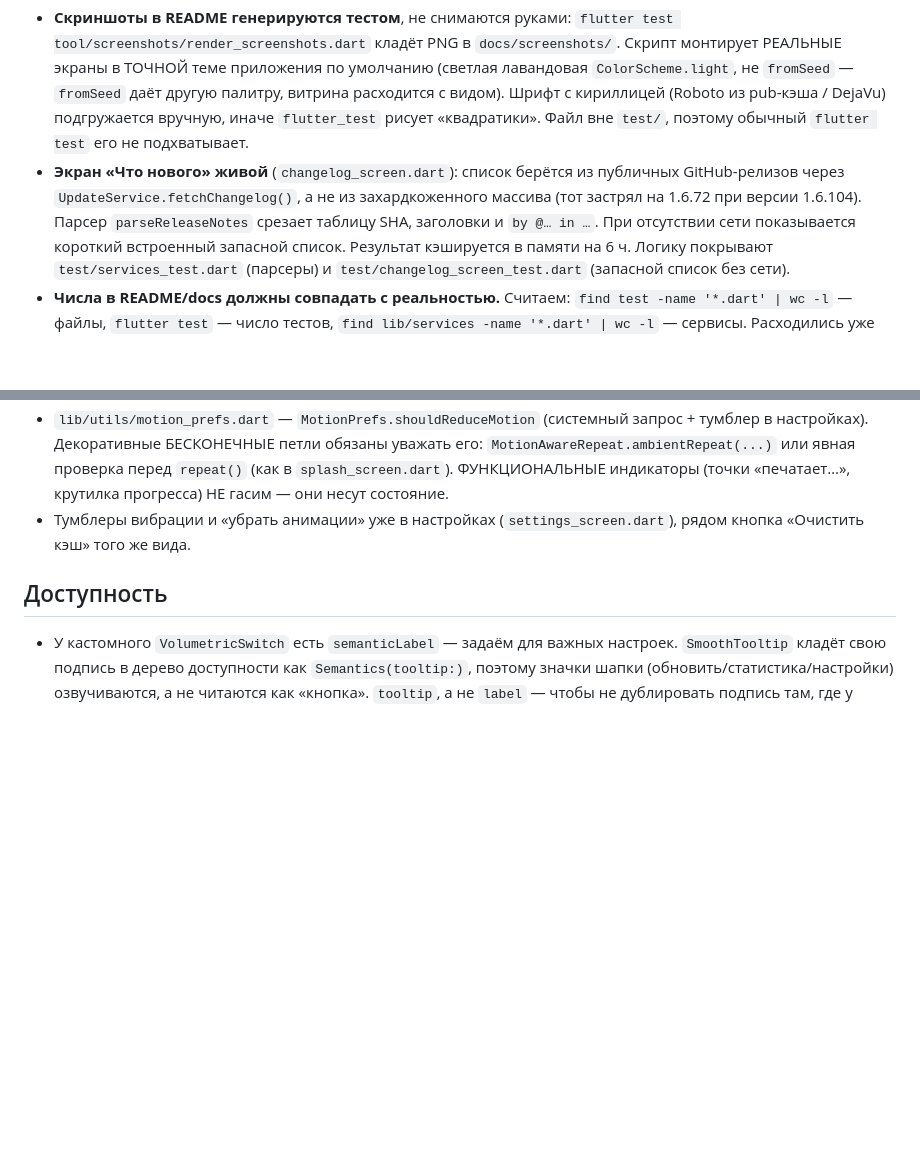
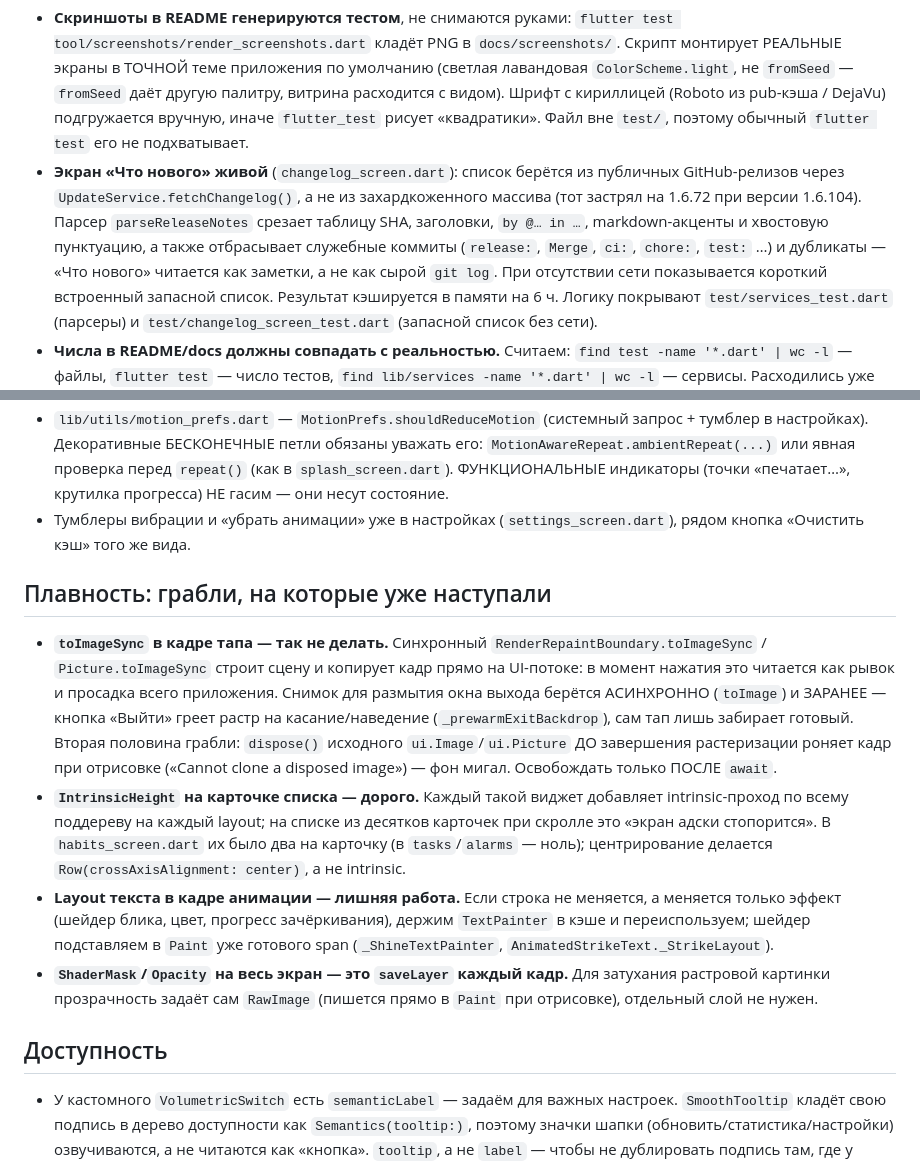
Before and after one commit to wxstdo-boop/Keramika, a Markdown page: AGENTS.md, 2 parts joined by grey strips. Drawn GitHub-style; blank space fills up the shorter version.

Commit message:
AGENTS: грабли плавности (toImageSync, IntrinsicHeight, layout в кадре) и умный парсер заметок
Co-authored-by: openhands <openhands@all-hands.dev>

```diff
--- a/AGENTS.md
+++ b/AGENTS.md
@@ -280,7 +280,10 @@ arm64). Приложение сравнивает сначала `versionName` (
 - **Экран «Что нового» живой** (`changelog_screen.dart`): список берётся из
   публичных GitHub-релизов через `UpdateService.fetchChangelog()`, а не из
   захардкоженного массива (тот застрял на 1.6.72 при версии 1.6.104).
-  Парсер `parseReleaseNotes` срезает таблицу SHA, заголовки и `by @… in …`.
+  Парсер `parseReleaseNotes` срезает таблицу SHA, заголовки, `by @… in …`,
+  markdown-акценты и хвостовую пунктуацию, а также отбрасывает служебные
+  коммиты (`release:`, `Merge`, `ci:`, `chore:`, `test:` …) и дубликаты —
+  «Что нового» читается как заметки, а не как сырой `git log`.
   При отсутствии сети показывается короткий встроенный запасной список.
   Результат кэшируется в памяти на 6 ч. Логику покрывают
   `test/services_test.dart` (парсеры) и `test/changelog_screen_test.dart`
@@ -303,6 +306,31 @@ arm64). Приложение сравнивает сначала `versionName` (
   (точки «печатает…», крутилка прогресса) НЕ гасим — они несут состояние.
 - Тумблеры вибрации и «убрать анимации» уже в настройках
   (`settings_screen.dart`), рядом кнопка «Очистить кэш» того же вида.
+
+## Плавность: грабли, на которые уже наступали
+
+- **`toImageSync` в кадре тапа — так не делать.** Синхронный
+  `RenderRepaintBoundary.toImageSync` / `Picture.toImageSync` строит сцену и
+  копирует кадр прямо на UI-потоке: в момент нажатия это читается как рывок
+  и просадка всего приложения. Снимок для размытия окна выхода берётся
+  АСИНХРОННО (`toImage`) и ЗАРАНЕЕ — кнопка «Выйти» греет растр на
+  касание/наведение (`_prewarmExitBackdrop`), сам тап лишь забирает готовый.
+  Вторая половина грабли: `dispose()` исходного `ui.Image`/`ui.Picture`
+  ДО завершения растеризации роняет кадр при отрисовке («Cannot clone a
+  disposed image») — фон мигал. Освобождать только ПОСЛЕ `await`.
+- **`IntrinsicHeight` на карточке списка — дорого.** Каждый такой виджет
+  добавляет intrinsic-проход по всему поддереву на каждый layout; на списке
+  из десятков карточек при скролле это «экран адски стопорится». В
+  `habits_screen.dart` их было два на карточку (в `tasks`/`alarms` — ноль);
+  центрирование делается `Row(crossAxisAlignment: center)`, а не intrinsic.
+- **Layout текста в кадре анимации — лишняя работа.** Если строка не
+  меняется, а меняется только эффект (шейдер блика, цвет, прогресс
+  зачёркивания), держим `TextPainter` в кэше и переиспользуем; шейдер
+  подставляем в `Paint` уже готового span (`_ShineTextPainter`,
+  `AnimatedStrikeText._StrikeLayout`).
+- **`ShaderMask`/`Opacity` на весь экран — это `saveLayer` каждый кадр.**
+  Для затухания растровой картинки прозрачность задаёт сам `RawImage`
+  (пишется прямо в `Paint` при отрисовке), отдельный слой не нужен.
 
 ## Доступность
 
```
